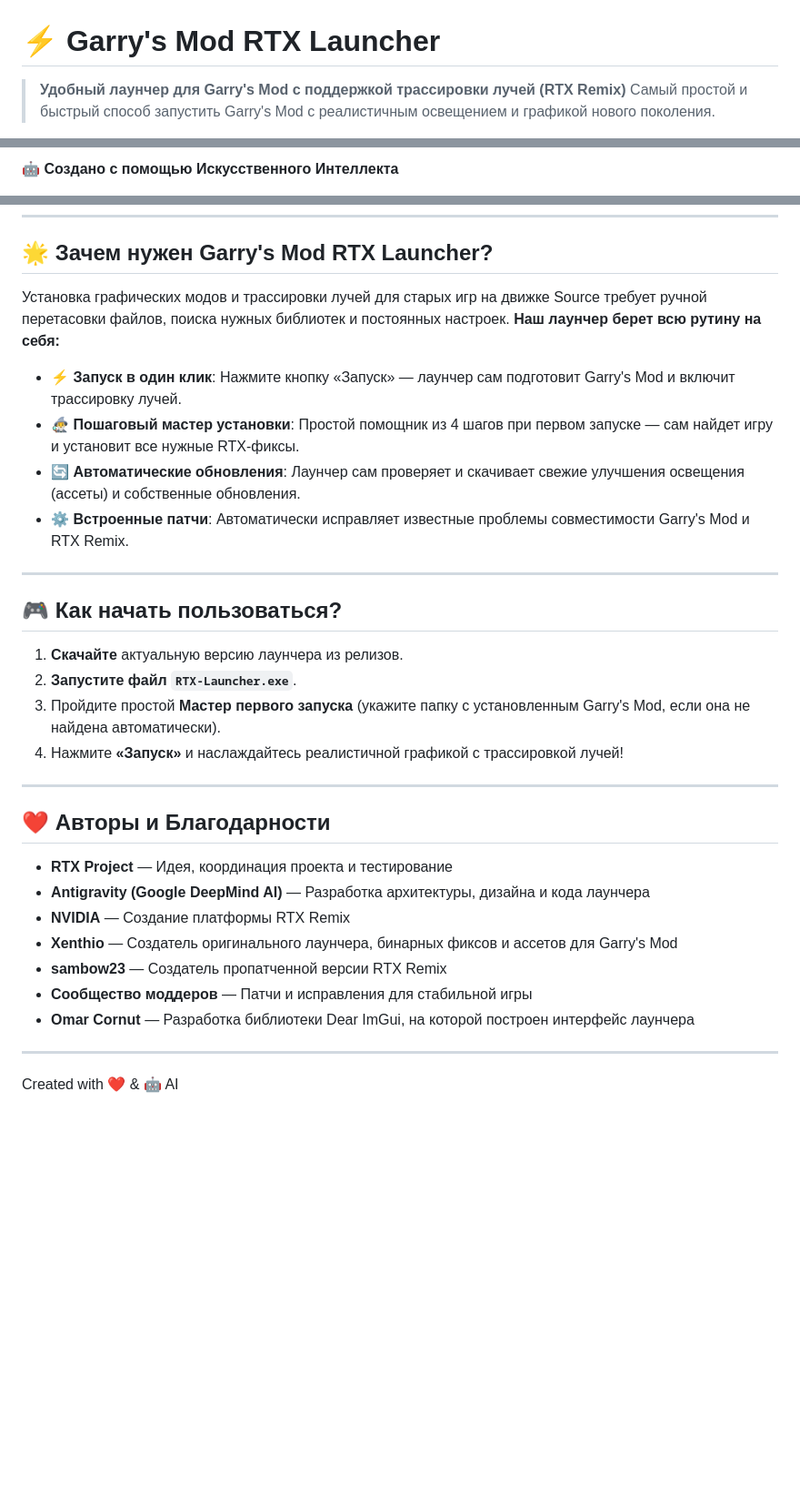
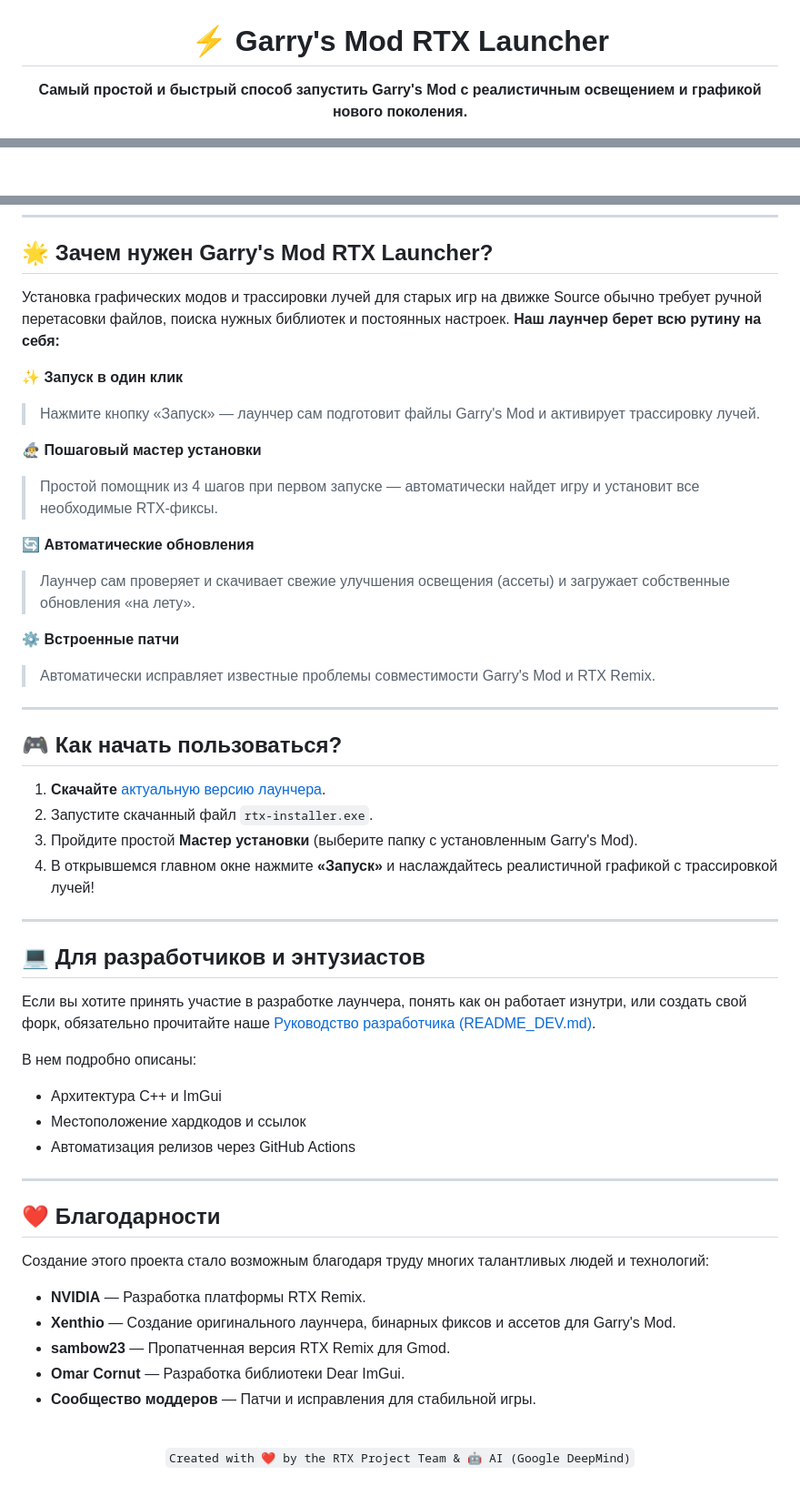
Before and after one commit to RTX-Project/Gmod-RTX-Launcher, a Markdown page: README.md, 3 parts joined by grey strips. Shown at 91% size. Drawn GitHub-style; blank space fills up the shorter version.

```diff
--- a/README.md
+++ b/README.md
@@ -1,5 +3,4 @@
 # ⚡ Garry's Mod RTX Launcher
 
-> **Удобный лаунчер для Garry's Mod с поддержкой трассировки лучей (RTX Remix)**
-> Самый простой и быстрый способ запустить Garry's Mod с реалистичным освещением и графикой нового поколения.
+**Самый простой и быстрый способ запустить Garry's Mod с реалистичным освещением и графикой нового поколения.**
 
@@ -7,3 +10,3 @@
 
-🤖 **Создано с помощью Искусственного Интеллекта**
+<br>
 
@@ -13,34 +18,54 @@
 
 ## 🌟 Зачем нужен Garry's Mod RTX Launcher?
 
-Установка графических модов и трассировки лучей для старых игр на движке Source требует ручной перетасовки файлов, поиска нужных библиотек и постоянных настроек. **Наш лаунчер берет всю рутину на себя:**
+Установка графических модов и трассировки лучей для старых игр на движке Source обычно требует ручной перетасовки файлов, поиска нужных библиотек и постоянных настроек. **Наш лаунчер берет всю рутину на себя:**
 
-- ⚡ **Запуск в один клик**: Нажмите кнопку «Запуск» — лаунчер сам подготовит Garry's Mod и включит трассировку лучей.
-- 🧙‍♂️ **Пошаговый мастер установки**: Простой помощник из 4 шагов при первом запуске — сам найдет игру и установит все нужные RTX-фиксы.
-- 🔄 **Автоматические обновления**: Лаунчер сам проверяет и скачивает свежие улучшения освещения (ассеты) и собственные обновления.
-- ⚙️ **Встроенные патчи**: Автоматически исправляет известные проблемы совместимости Garry's Mod и RTX Remix.
+✨ **Запуск в один клик**
+> Нажмите кнопку «Запуск» — лаунчер сам подготовит файлы Garry's Mod и активирует трассировку лучей.
+
+🧙‍♂️ **Пошаговый мастер установки**
+> Простой помощник из 4 шагов при первом запуске — автоматически найдет игру и установит все необходимые RTX-фиксы.
+
+🔄 **Автоматические обновления**
+> Лаунчер сам проверяет и скачивает свежие улучшения освещения (ассеты) и загружает собственные обновления «на лету».
+
+⚙️ **Встроенные патчи**
+> Автоматически исправляет известные проблемы совместимости Garry's Mod и RTX Remix.
 
 ---
 
 ## 🎮 Как начать пользоваться?
 
-1. **Скачайте** актуальную версию лаунчера из релизов.
-2. **Запустите файл `RTX-Launcher.exe`**.
-3. Пройдите простой **Мастер первого запуска** (укажите папку с установленным Garry's Mod, если она не найдена автоматически).
-4. Нажмите **«Запуск»** и наслаждайтесь реалистичной графикой с трассировкой лучей!
+1. **Скачайте** [актуальную версию лаунчера](https://github.com/RTX-Project/Gmod-RTX-Launcher/releases/latest/download/rtx-installer.exe).
+2. Запустите скачанный файл `rtx-installer.exe`.
+3. Пройдите простой **Мастер установки** (выберите папку с установленным Garry's Mod).
+4. В открывшемся главном окне нажмите **«Запуск»** и наслаждайтесь реалистичной графикой с трассировкой лучей!
 
 ---
 
-## ❤️ Авторы и Благодарности
+## 💻 Для разработчиков и энтузиастов
 
-- **RTX Project** — Идея, координация проекта и тестирование
-- **Antigravity (Google DeepMind AI)** — Разработка архитектуры, дизайна и кода лаунчера
-- **NVIDIA** — Создание платформы RTX Remix
-- **Xenthio** — Создатель оригинального лаунчера, бинарных фиксов и ассетов для Garry's Mod
-- **sambow23** — Создатель пропатченной версии RTX Remix
-- **Сообщество моддеров** — Патчи и исправления для стабильной игры
-- **Omar Cornut** — Разработка библиотеки Dear ImGui, на которой построен интерфейс лаунчера
+Если вы хотите принять участие в разработке лаунчера, понять как он работает изнутри, или создать свой форк, обязательно прочитайте наше [Руководство разработчика (README_DEV.md)](README_DEV.md).
+
+В нем подробно описаны:
+* Архитектура C++ и ImGui
+* Местоположение хардкодов и ссылок
+* Автоматизация релизов через GitHub Actions
 
 ---
 
-Created with ❤️ & 🤖 AI
+## ❤️ Благодарности
+
+Создание этого проекта стало возможным благодаря труду многих талантливых людей и технологий:
+
+* **NVIDIA** — Разработка платформы RTX Remix.
+* **Xenthio** — Создание оригинального лаунчера, бинарных фиксов и ассетов для Garry's Mod.
+* **sambow23** — Пропатченная версия RTX Remix для Gmod.
+* **Omar Cornut** — Разработка библиотеки Dear ImGui.
+* **Сообщество моддеров** — Патчи и исправления для стабильной игры.
+
+<div align="center">
+<br>
+
+`Created with ❤️ by the RTX Project Team & 🤖 AI (Google DeepMind)`
+
```
Also changed, not shown: other parts of README.md (+9 -2 lines).
